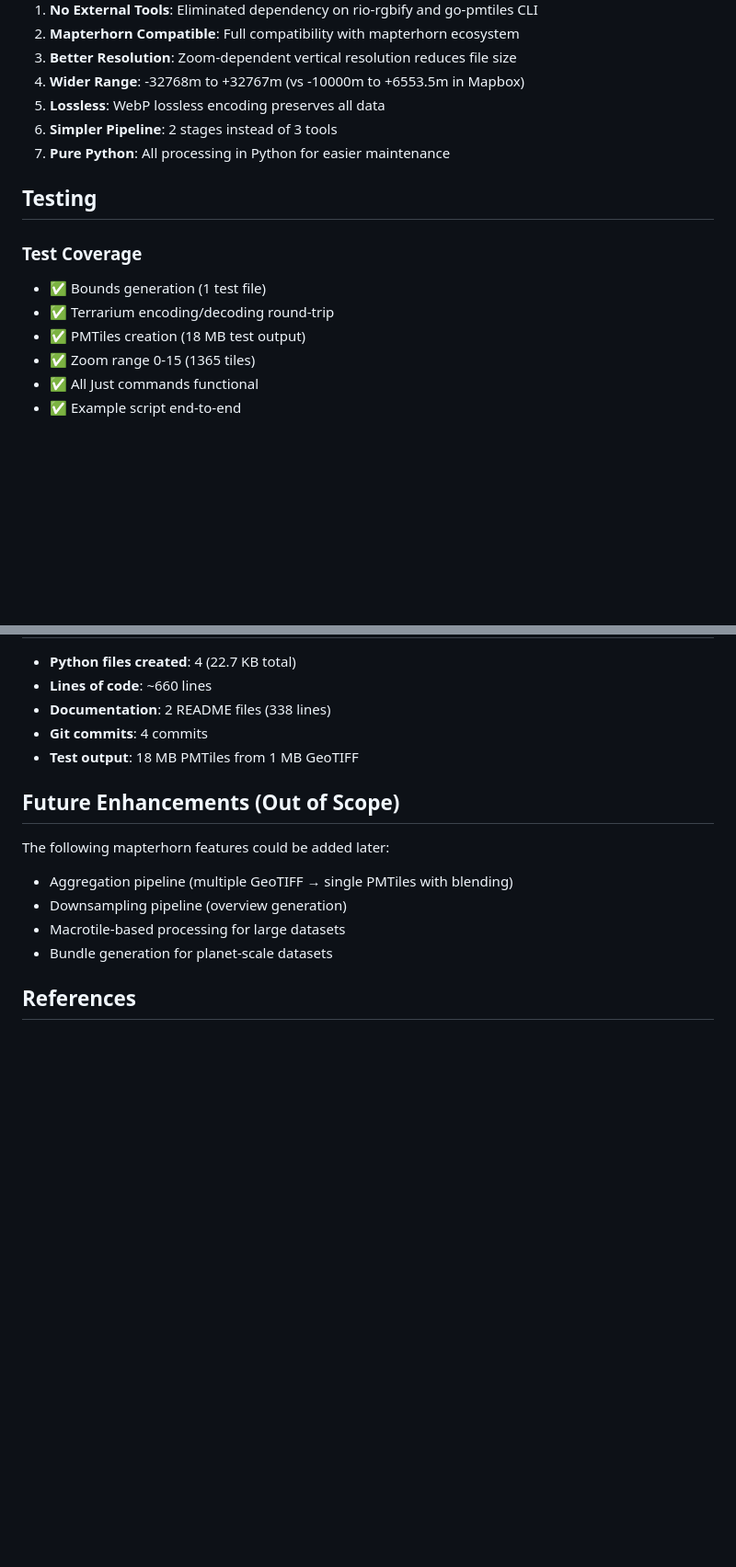
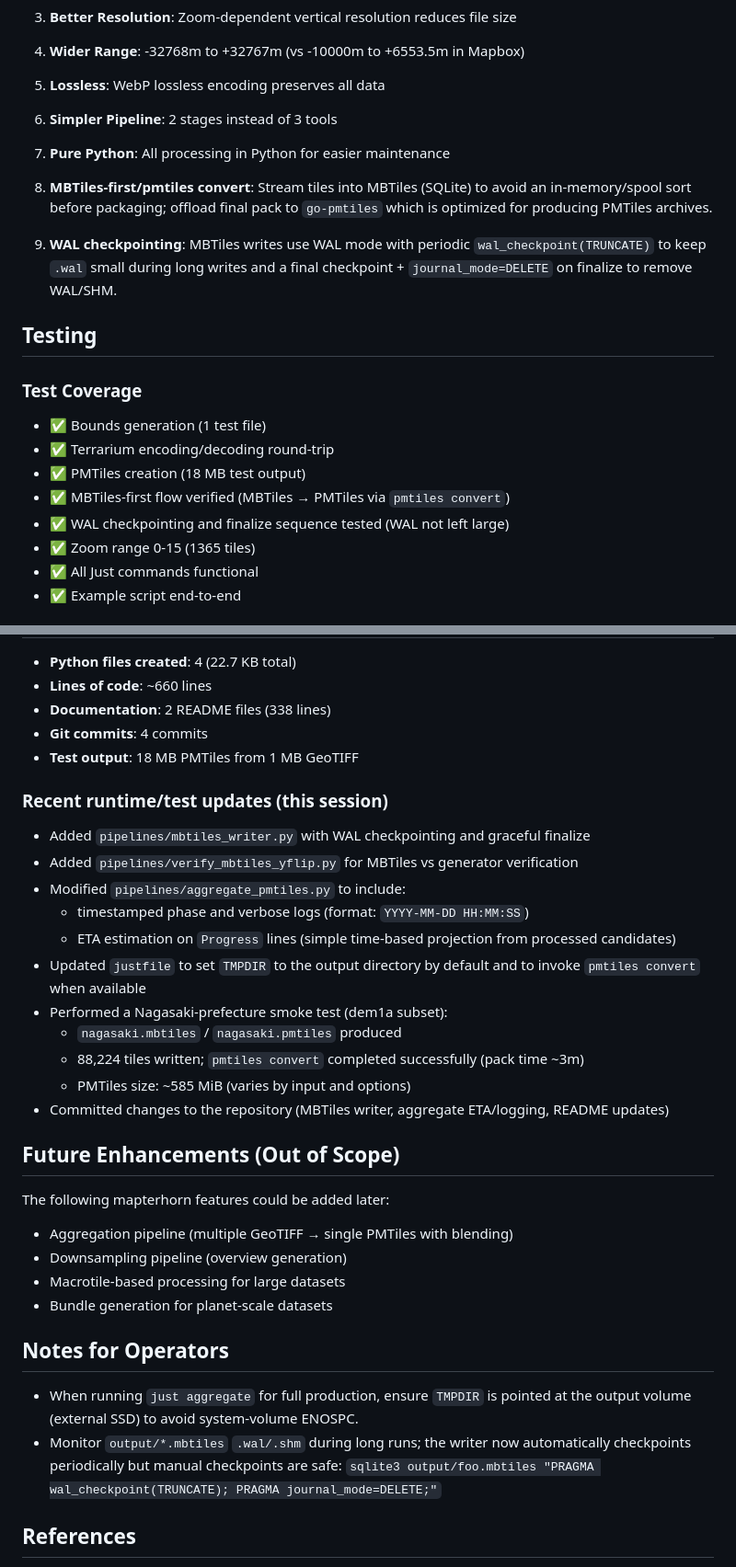
Before and after one commit to hfu/fusi, a Markdown page: IMPLEMENTATION_SUMMARY.md, 2 parts joined by grey strips. Shown at 92% size. GitHub-like rendering; blank space fills up the shorter version.

```diff
--- a/IMPLEMENTATION_SUMMARY.md
+++ b/IMPLEMENTATION_SUMMARY.md
@@ -106,12 +137,22 @@ elevation = (R × 256 + G + B / 256) - 32768
 6. **Simpler Pipeline**: 2 stages instead of 3 tools
 7. **Pure Python**: All processing in Python for easier maintenance
 
+8. **MBTiles-first/pmtiles convert**: Stream tiles into MBTiles (SQLite)
+  to avoid an in-memory/spool sort before packaging; offload final pack to
+  `go-pmtiles` which is optimized for producing PMTiles archives.
+
+9. **WAL checkpointing**: MBTiles writes use WAL mode with periodic
+  `wal_checkpoint(TRUNCATE)` to keep `.wal` small during long writes and a
+  final checkpoint + `journal_mode=DELETE` on finalize to remove WAL/SHM.
+
 ## Testing
 
 ### Test Coverage
 - ✅ Bounds generation (1 test file)
 - ✅ Terrarium encoding/decoding round-trip
 - ✅ PMTiles creation (18 MB test output)
+- ✅ MBTiles-first flow verified (MBTiles → PMTiles via `pmtiles convert`)
+- ✅ WAL checkpointing and finalize sequence tested (WAL not left large)
 - ✅ Zoom range 0-15 (1365 tiles)
 - ✅ All Just commands functional
 - ✅ Example script end-to-end
@@ -130,6 +171,20 @@ elevation = (R × 256 + G + B / 256) - 32768
 - **Git commits**: 4 commits
 - **Test output**: 18 MB PMTiles from 1 MB GeoTIFF
 
+### Recent runtime/test updates (this session)
+
+- Added `pipelines/mbtiles_writer.py` with WAL checkpointing and graceful finalize
+- Added `pipelines/verify_mbtiles_yflip.py` for MBTiles vs generator verification
+- Modified `pipelines/aggregate_pmtiles.py` to include:
+  - timestamped phase and verbose logs (format: `YYYY-MM-DD HH:MM:SS`)
+  - ETA estimation on `Progress` lines (simple time-based projection from processed candidates)
+- Updated `justfile` to set `TMPDIR` to the output directory by default and to invoke `pmtiles convert` when available
+- Performed a Nagasaki-prefecture smoke test (dem1a subset):
+  - `nagasaki.mbtiles` / `nagasaki.pmtiles` produced
+  - 88,224 tiles written; `pmtiles convert` completed successfully (pack time ~3m)
+  - PMTiles size: ~585 MiB (varies by input and options)
+- Committed changes to the repository (MBTiles writer, aggregate ETA/logging, README updates)
+
 ## Future Enhancements (Out of Scope)
 
 The following mapterhorn features could be added later:
@@ -138,6 +193,13 @@ The following mapterhorn features could be added later:
 - Macrotile-based processing for large datasets
 - Bundle generation for planet-scale datasets
 
+## Notes for Operators
+- When running `just aggregate` for full production, ensure `TMPDIR` is
+  pointed at the output volume (external SSD) to avoid system-volume ENOSPC.
+- Monitor `output/*.mbtiles` `.wal/.shm` during long runs; the writer now
+  automatically checkpoints periodically but manual checkpoints are safe:
+  `sqlite3 output/foo.mbtiles "PRAGMA wal_checkpoint(TRUNCATE); PRAGMA journal_mode=DELETE;"`
+
 ## References
 
 - [mapterhorn](https://github.com/mapterhorn/mapterhorn) - Original methodology
```
Also changed, not shown: other parts of IMPLEMENTATION_SUMMARY.md (+50 -19 lines).
